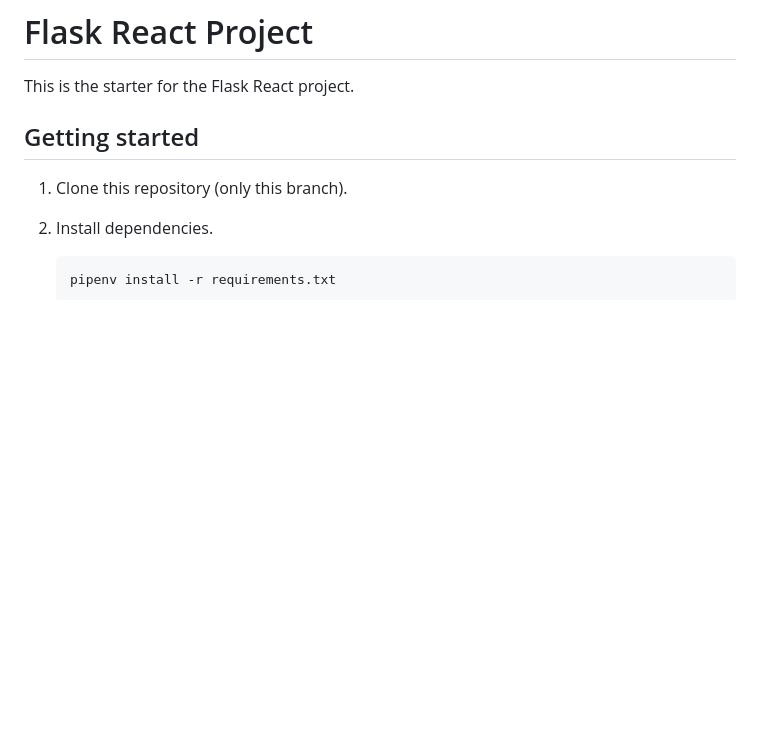
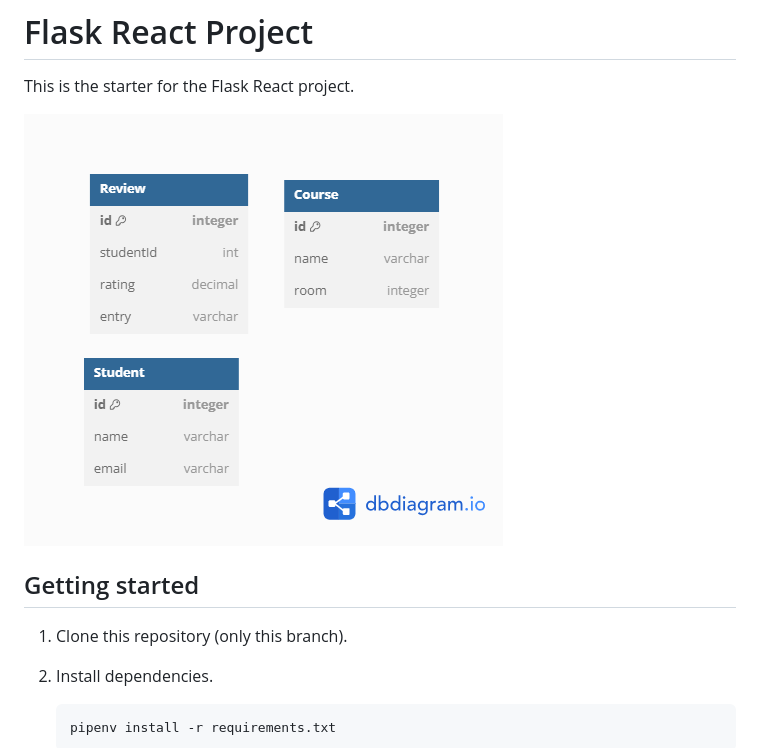
Before and after one commit to XSpiritWizardX/online-school, a Markdown page: README.md, the part around the change. Drawn GitHub-style; pictures changed too: OnlineSchool.png (added); blank space fills up the shorter version.

Commit message:
Posted rough draft of schema into the wiki

```diff
--- a/README.md
+++ b/README.md
@@ -1,6 +1,8 @@
 # Flask React Project
 
 This is the starter for the Flask React project.
+
+![alt tag](OnlineSchool.png)
 
 ## Getting started
 
```
